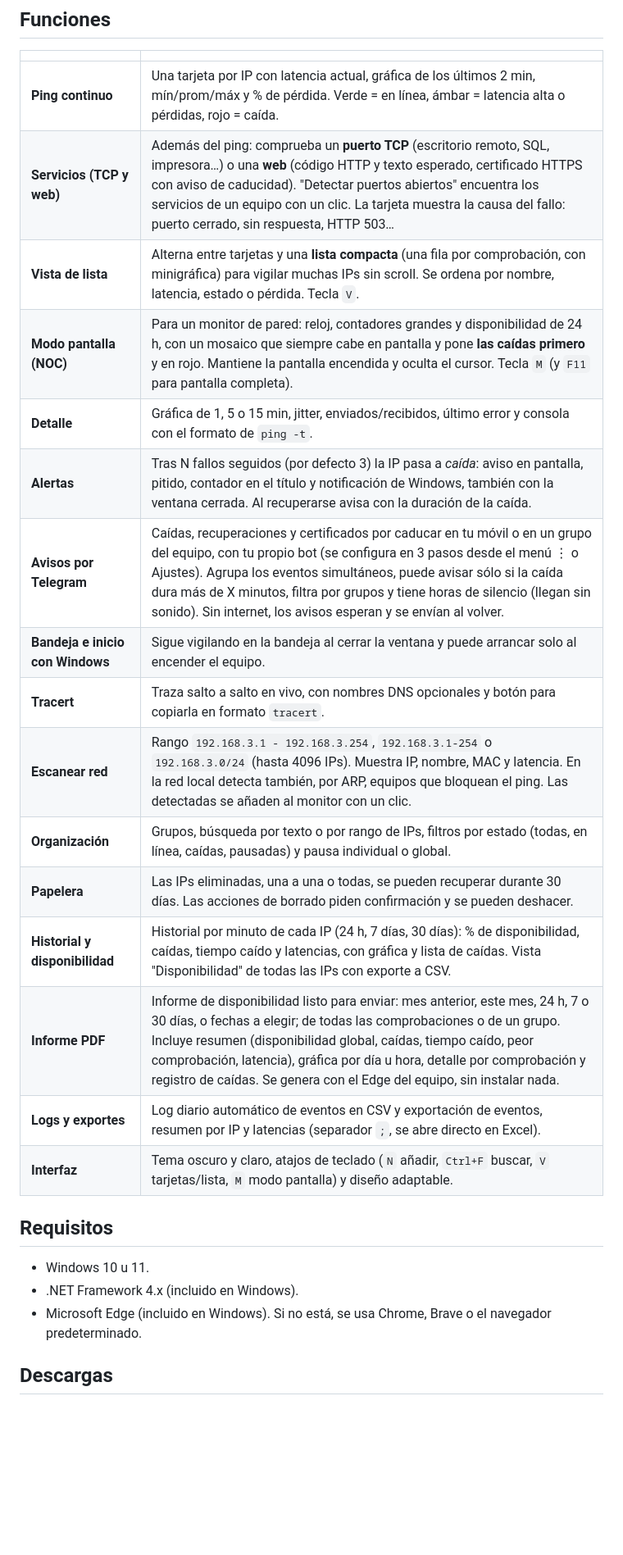
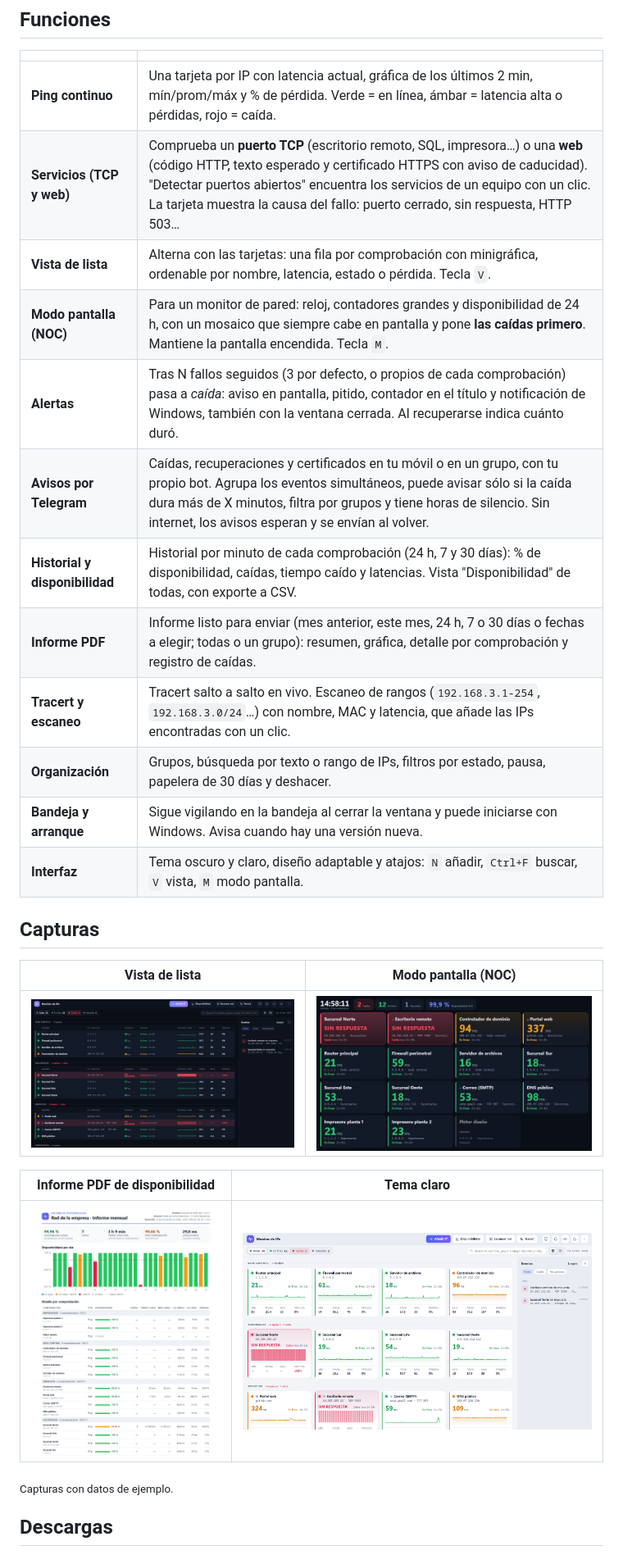
Before and after one commit to hujeanpaes/monitor-de-ips, a Markdown page: README.md, the part around one of its changes. Shown at 82% size. GitHub-like rendering; pictures changed too: docs/img/claro.png (added), docs/img/informe.png (added), docs/img/lista.png (added); blank space fills up the shorter version.

```diff
--- a/README.md
+++ b/README.md
@@ -13,27 +28,29 @@ Disponible como **instalador** o como **portable** (un único `.exe` de unos 175
 | | |
 |---|---|
 | **Ping continuo** | Una tarjeta por IP con latencia actual, gráfica de los últimos 2 min, mín/prom/máx y % de pérdida. Verde = en línea, ámbar = latencia alta o pérdidas, rojo = caída. |
-| **Servicios (TCP y web)** | Además del ping: comprueba un **puerto TCP** (escritorio remoto, SQL, impresora…) o una **web** (código HTTP y texto esperado, certificado HTTPS con aviso de caducidad). "Detectar puertos abiertos" encuentra los servicios de un equipo con un clic. La tarjeta muestra la causa del fallo: puerto cerrado, sin respuesta, HTTP 503… |
-| **Vista de lista** | Alterna entre tarjetas y una **lista compacta** (una fila por comprobación, con minigráfica) para vigilar muchas IPs sin scroll. Se ordena por nombre, latencia, estado o pérdida. Tecla `V`. |
-| **Modo pantalla (NOC)** | Para un monitor de pared: reloj, contadores grandes y disponibilidad de 24 h, con un mosaico que siempre cabe en pantalla y pone **las caídas primero** y en rojo. Mantiene la pantalla encendida y oculta el cursor. Tecla `M` (y `F11` para pantalla completa). |
-| **Detalle** | Gráfica de 1, 5 o 15 min, jitter, enviados/recibidos, último error y consola con el formato de `ping -t`. |
-| **Alertas** | Tras N fallos seguidos (por defecto 3) la IP pasa a *caída*: aviso en pantalla, pitido, contador en el título y notificación de Windows, también con la ventana cerrada. Al recuperarse avisa con la duración de la caída. |
-| **Avisos por Telegram** | Caídas, recuperaciones y certificados por caducar en tu móvil o en un grupo del equipo, con tu propio bot (se configura en 3 pasos desde el menú ⋮ o Ajustes). Agrupa los eventos simultáneos, puede avisar sólo si la caída dura más de X minutos, filtra por grupos y tiene horas de silencio (llegan sin sonido). Sin internet, los avisos esperan y se envían al volver. |
-| **Bandeja e inicio con Windows** | Sigue vigilando en la bandeja al cerrar la ventana y puede arrancar solo al encender el equipo. |
-| **Tracert** | Traza salto a salto en vivo, con nombres DNS opcionales y botón para copiarla en formato `tracert`. |
-| **Escanear red** | Rango `192.168.3.1 - 192.168.3.254`, `192.168.3.1-254` o `192.168.3.0/24` (hasta 4096 IPs). Muestra IP, nombre, MAC y latencia. En la red local detecta también, por ARP, equipos que bloquean el ping. Las detectadas se añaden al monitor con un clic. |
-| **Organización** | Grupos, búsqueda por texto o por rango de IPs, filtros por estado (todas, en línea, caídas, pausadas) y pausa individual o global. |
-| **Papelera** | Las IPs eliminadas, una a una o todas, se pueden recuperar durante 30 días. Las acciones de borrado piden confirmación y se pueden deshacer. |
-| **Historial y disponibilidad** | Historial por minuto de cada IP (24 h, 7 días, 30 días): % de disponibilidad, caídas, tiempo caído y latencias, con gráfica y lista de caídas. Vista "Disponibilidad" de todas las IPs con exporte a CSV. |
-| **Informe PDF** | Informe de disponibilidad listo para enviar: mes anterior, este mes, 24 h, 7 o 30 días, o fechas a elegir; de todas las comprobaciones o de un grupo. Incluye resumen (disponibilidad global, caídas, tiempo caído, peor comprobación, latencia), gráfica por día u hora, detalle por comprobación y registro de caídas. Se genera con el Edge del equipo, sin instalar nada. |
-| **Logs y exportes** | Log diario automático de eventos en CSV y exportación de eventos, resumen por IP y latencias (separador `;`, se abre directo en Excel). |
-| **Interfaz** | Tema oscuro y claro, atajos de teclado (`N` añadir, `Ctrl+F` buscar, `V` tarjetas/lista, `M` modo pantalla) y diseño adaptable. |
+| **Servicios (TCP y web)** | Comprueba un **puerto TCP** (escritorio remoto, SQL, impresora…) o una **web** (código HTTP, texto esperado y certificado HTTPS con aviso de caducidad). "Detectar puertos abiertos" encuentra los servicios de un equipo con un clic. La tarjeta muestra la causa del fallo: puerto cerrado, sin respuesta, HTTP 503… |
+| **Vista de lista** | Alterna con las tarjetas: una fila por comprobación con minigráfica, ordenable por nombre, latencia, estado o pérdida. Tecla `V`. |
+| **Modo pantalla (NOC)** | Para un monitor de pared: reloj, contadores grandes y disponibilidad de 24 h, con un mosaico que siempre cabe en pantalla y pone **las caídas primero**. Mantiene la pantalla encendida. Tecla `M`. |
+| **Alertas** | Tras N fallos seguidos (3 por defecto, o propios de cada comprobación) pasa a *caída*: aviso en pantalla, pitido, contador en el título y notificación de Windows, también con la ventana cerrada. Al recuperarse indica cuánto duró. |
+| **Avisos por Telegram** | Caídas, recuperaciones y certificados en tu móvil o en un grupo, con tu propio bot. Agrupa los eventos simultáneos, puede avisar sólo si la caída dura más de X minutos, filtra por grupos y tiene horas de silencio. Sin internet, los avisos esperan y se envían al volver. |
+| **Historial y disponibilidad** | Historial por minuto de cada comprobación (24 h, 7 y 30 días): % de disponibilidad, caídas, tiempo caído y latencias. Vista "Disponibilidad" de todas, con exporte a CSV. |
+| **Informe PDF** | Informe listo para enviar (mes anterior, este mes, 24 h, 7 o 30 días o fechas a elegir; todas o un grupo): resumen, gráfica, detalle por comprobación y registro de caídas. |
+| **Tracert y escaneo** | Tracert salto a salto en vivo. Escaneo de rangos (`192.168.3.1-254`, `192.168.3.0/24`…) con nombre, MAC y latencia, que añade las IPs encontradas con un clic. |
+| **Organización** | Grupos, búsqueda por texto o rango de IPs, filtros por estado, pausa, papelera de 30 días y deshacer. |
+| **Bandeja y arranque** | Sigue vigilando en la bandeja al cerrar la ventana y puede iniciarse con Windows. Avisa cuando hay una versión nueva. |
+| **Interfaz** | Tema oscuro y claro, diseño adaptable y atajos: `N` añadir, `Ctrl+F` buscar, `V` vista, `M` modo pantalla. |
 
-## Requisitos
+## Capturas
 
-- Windows 10 u 11.
-- .NET Framework 4.x (incluido en Windows).
-- Microsoft Edge (incluido en Windows). Si no está, se usa Chrome, Brave o el navegador predeterminado.
+| Vista de lista | Modo pantalla (NOC) |
+|---|---|
+| ![Vista de lista](docs/img/lista.png) | ![Modo pantalla](docs/img/pantalla.png) |
+
+| Informe PDF de disponibilidad | Tema claro |
+|---|---|
+| ![Informe PDF](docs/img/informe.png) | ![Tema claro](docs/img/claro.png) |
+
+<sub>Capturas con datos de ejemplo.</sub>
 
 ## Descargas
 
```
Also changed, not shown: other parts of README.md (+75 -64 lines), .github/pull_request_template.md (added, +14 -0 lines), CHANGELOG.md (+18 -0 lines), SECURITY.md (added, +18 -0 lines), docs/img/tarjetas.png (added), 4 other files.
